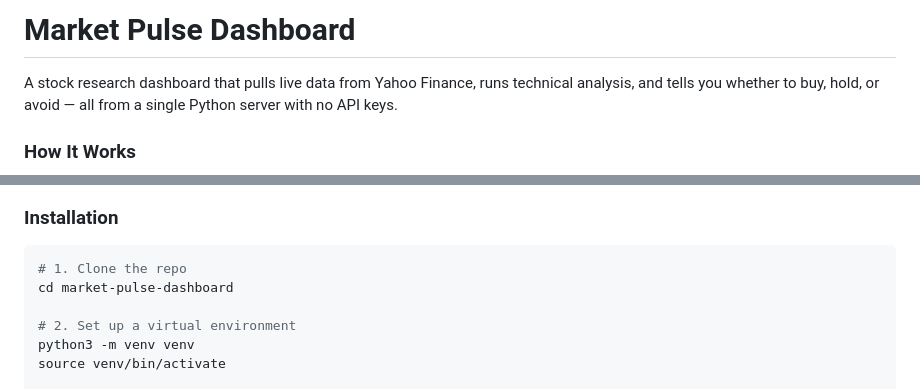
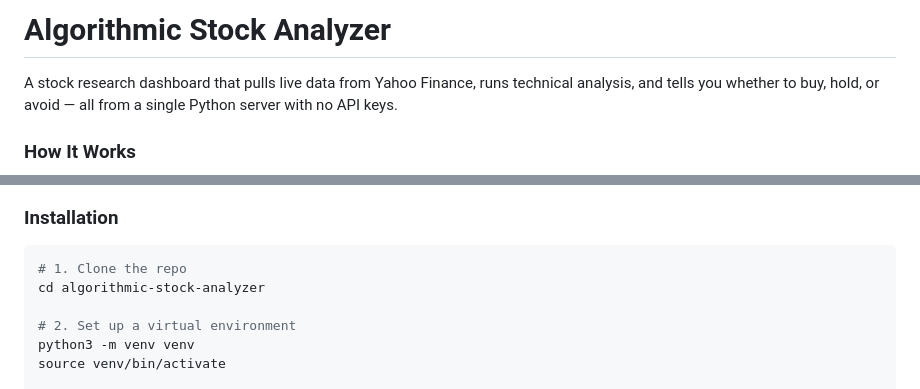
Before and after one commit to sids202001/stock-market-analyzer-dashboard, a Markdown page: README.md, 2 parts joined by grey strips. GitHub-like rendering.

Commit message:
Rename to Algorithmic Stock Analyzer

````diff
--- a/README.md
+++ b/README.md
@@ -1,4 +1,4 @@
-# Market Pulse Dashboard
+# Algorithmic Stock Analyzer
 
 A stock research dashboard that pulls live data from Yahoo Finance, runs technical analysis, and tells you whether to buy, hold, or avoid — all from a single Python server with no API keys.
 
@@ -46,7 +46,7 @@ A stock research dashboard that pulls live data from Yahoo Finance, runs technic
 
 ```bash
 # 1. Clone the repo
-cd market-pulse-dashboard
+cd algorithmic-stock-analyzer
 
 # 2. Set up a virtual environment
 python3 -m venv venv
````
